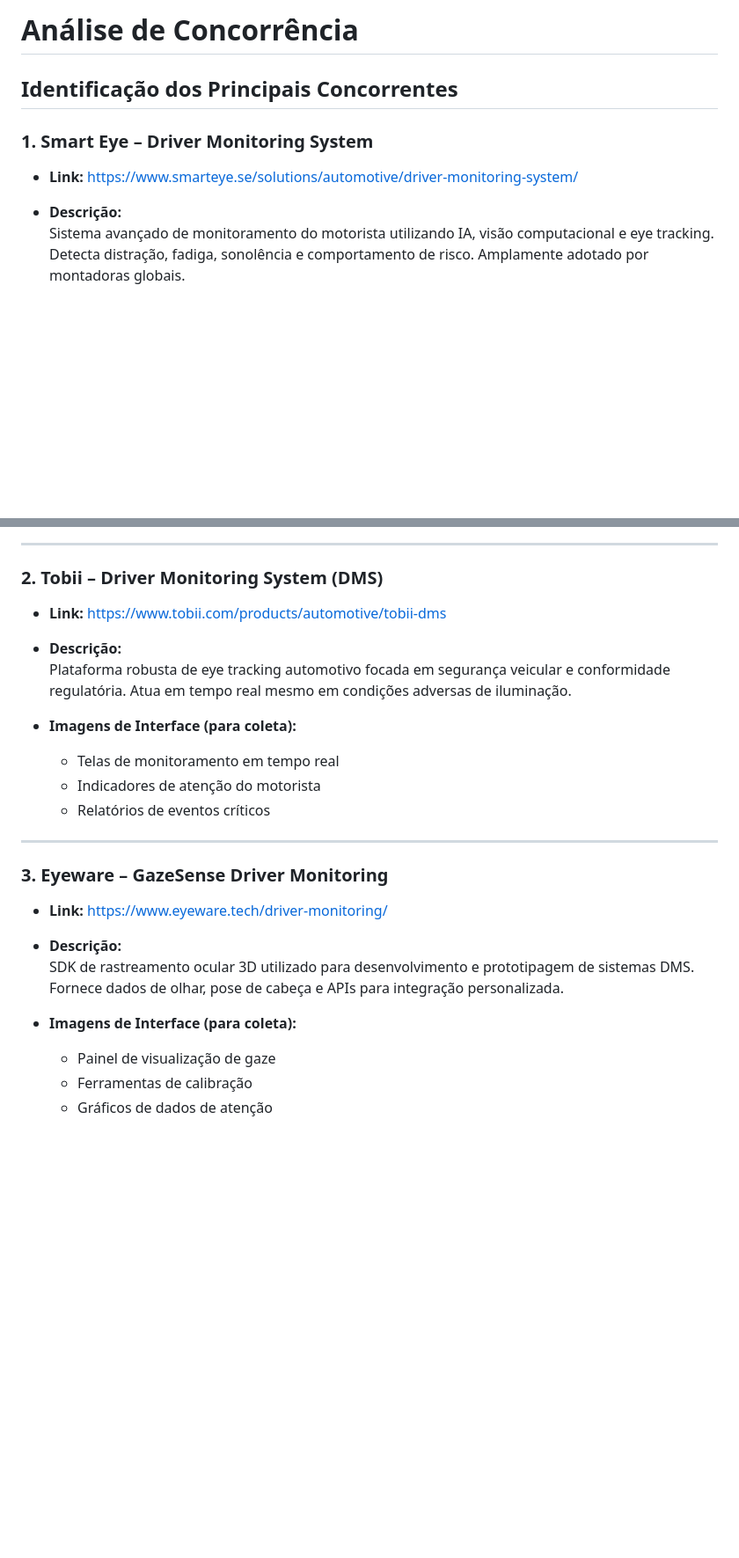
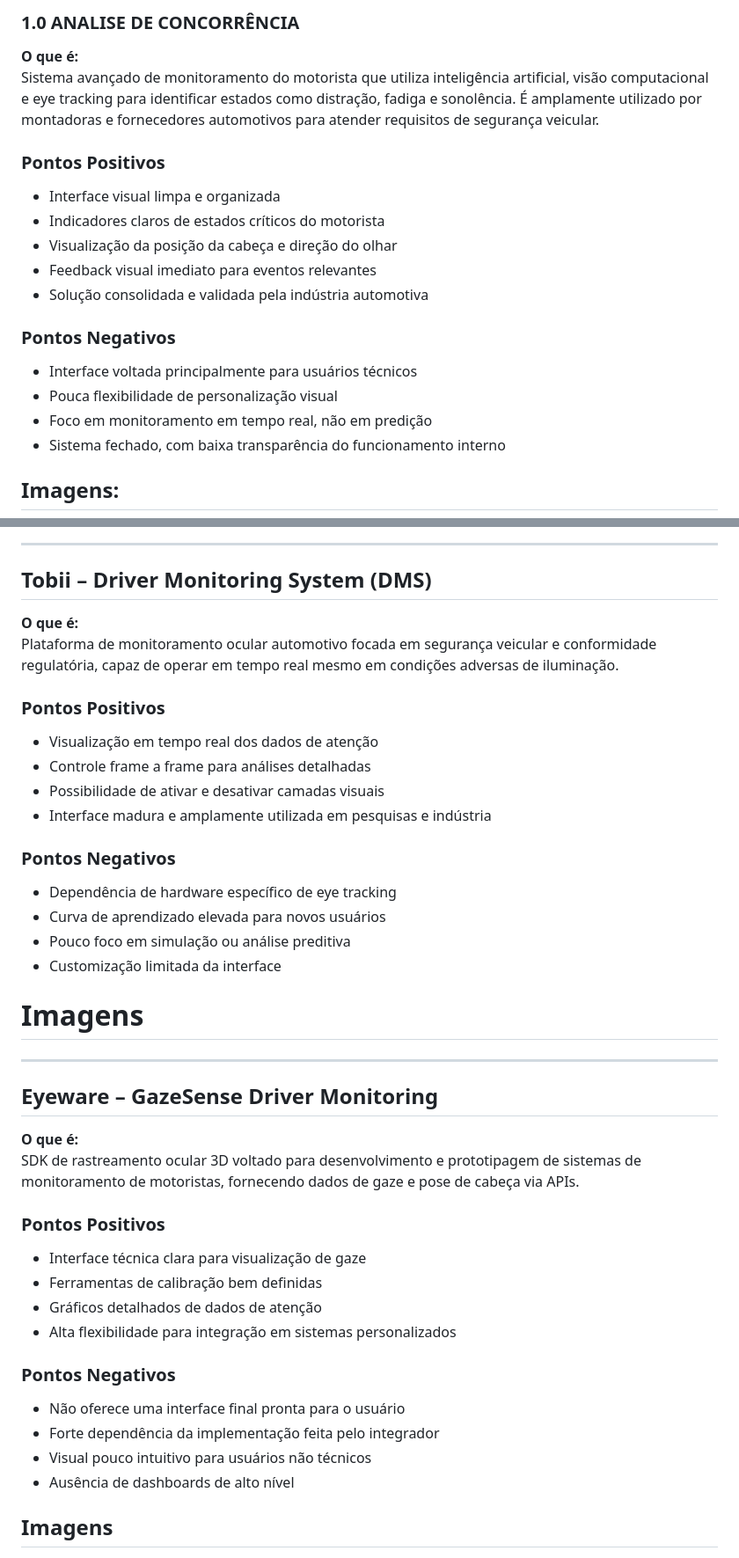
Before and after one commit to BrunoBassoo/interface-humano-computador, a Markdown page: docs/2_analise_de_concorrencia.md, 2 parts joined by grey strips. Shown at 88% size. GitHub-like rendering; blank space fills up the shorter version.

```diff
--- a/docs/2_analise_de_concorrencia.md
+++ b/docs/2_analise_de_concorrencia.md
@@ -1,10 +1,19 @@
-# Análise de Concorrência
+### 1.0 ANALISE DE CONCORRÊNCIA
+**O que é:**
+Sistema avançado de monitoramento do motorista que utiliza inteligência artificial, visão computacional e eye tracking para identificar estados como distração, fadiga e sonolência. É amplamente utilizado por montadoras e fornecedores automotivos para atender requisitos de segurança veicular.
 
-## Identificação dos Principais Concorrentes
+### Pontos Positivos
+- Interface visual limpa e organizada
+- Indicadores claros de estados críticos do motorista
+- Visualização da posição da cabeça e direção do olhar
+- Feedback visual imediato para eventos relevantes
+- Solução consolidada e validada pela indústria automotiva
 
-### 1. Smart Eye – Driver Monitoring System
+### Pontos Negativos
+- Interface voltada principalmente para usuários técnicos
+- Pouca flexibilidade de personalização visual
+- Foco em monitoramento em tempo real, não em predição
+- Sistema fechado, com baixa transparência do funcionamento interno
 
-- **Link:** https://www.smarteye.se/solutions/automotive/driver-monitoring-system/
-- **Descrição:**
-  Sistema avançado de monitoramento do motorista utilizando IA, visão computacional e eye tracking. Detecta distração, fadiga, sonolência e comportamento de risco. Amplamente adotado por montadoras globais.
+## Imagens:
 
@@ -15,26 +23,45 @@
 
 ---
 
-### 2. Tobii – Driver Monitoring System (DMS)
+## Tobii – Driver Monitoring System (DMS)
 
-- **Link:** https://www.tobii.com/products/automotive/tobii-dms
-- **Descrição:**
-  Plataforma robusta de eye tracking automotivo focada em segurança veicular e conformidade regulatória. Atua em tempo real mesmo em condições adversas de iluminação.
+**O que é:**
+Plataforma de monitoramento ocular automotivo focada em segurança veicular e conformidade regulatória, capaz de operar em tempo real mesmo em condições adversas de iluminação.
 
-- **Imagens de Interface (para coleta):**
-  - Telas de monitoramento em tempo real
-  - Indicadores de atenção do motorista
-  - Relatórios de eventos críticos
+### Pontos Positivos
+- Visualização em tempo real dos dados de atenção
+- Controle frame a frame para análises detalhadas
+- Possibilidade de ativar e desativar camadas visuais
+- Interface madura e amplamente utilizada em pesquisas e indústria
+
+### Pontos Negativos
+- Dependência de hardware específico de eye tracking
+- Curva de aprendizado elevada para novos usuários
+- Pouco foco em simulação ou análise preditiva
+- Customização limitada da interface
+
+# Imagens
+
+
 
 ---
 
-### 3. Eyeware – GazeSense Driver Monitoring
+## Eyeware – GazeSense Driver Monitoring
 
-- **Link:** https://www.eyeware.tech/driver-monitoring/
-- **Descrição:**
-  SDK de rastreamento ocular 3D utilizado para desenvolvimento e prototipagem de sistemas DMS. Fornece dados de olhar, pose de cabeça e APIs para integração personalizada.
+**O que é:**
+SDK de rastreamento ocular 3D voltado para desenvolvimento e prototipagem de sistemas de monitoramento de motoristas, fornecendo dados de gaze e pose de cabeça via APIs.
 
-- **Imagens de Interface (para coleta):**
-  - Painel de visualização de gaze
-  - Ferramentas de calibração
-  - Gráficos de dados de atenção
+### Pontos Positivos
+- Interface técnica clara para visualização de gaze
+- Ferramentas de calibração bem definidas
+- Gráficos detalhados de dados de atenção
+- Alta flexibilidade para integração em sistemas personalizados
+
+### Pontos Negativos
+- Não oferece uma interface final pronta para o usuário
+- Forte dependência da implementação feita pelo integrador
+- Visual pouco intuitivo para usuários não técnicos
+- Ausência de dashboards de alto nível
+
+## Imagens
+
```
Also changed, not shown: other parts of docs/2_analise_de_concorrencia.md (+23 -99 lines).
